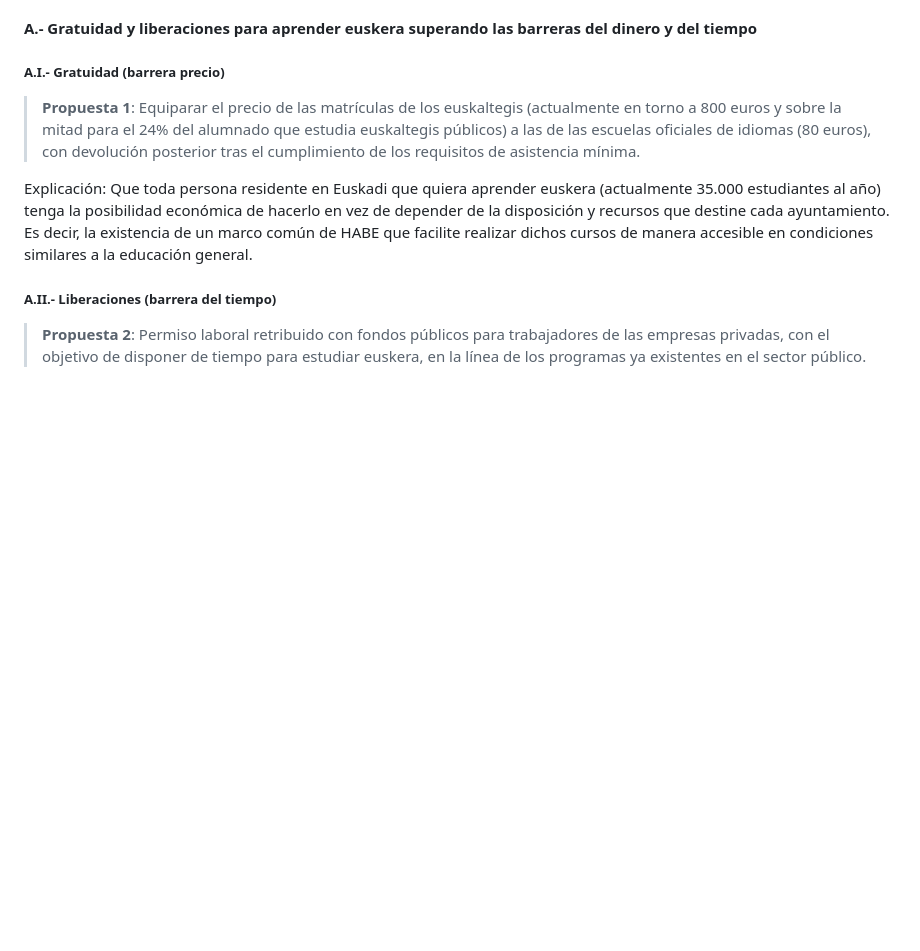
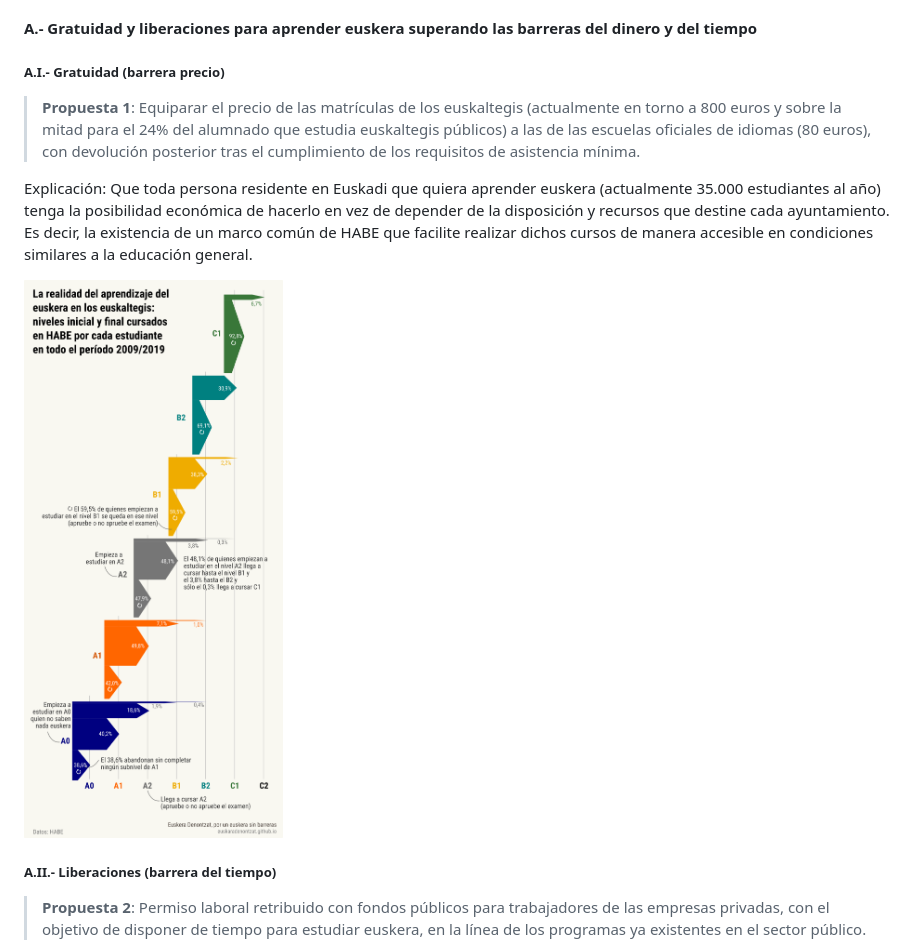
Before and after one commit to euskaradenontzat/euskaradenontzat.github.io, a Markdown page: es.md, the part around the change. Rendered like a GitHub page; pictures changed too: img/aprendizaje_euskltegis_habe_2009-2019_es.png (added); blank space fills up the shorter version.

```diff
--- a/es.md
+++ b/es.md
@@ -34,6 +34,7 @@
 
 Explicación: Que toda persona residente en Euskadi que quiera aprender euskera (actualmente 35.000 estudiantes al año) tenga la posibilidad económica de hacerlo en vez de depender de la disposición y recursos que destine cada ayuntamiento. Es decir, la existencia de un marco común de HABE que facilite realizar dichos cursos de manera accesible en condiciones similares a la educación general.
 
+<img src="img/aprendizaje_euskltegis_habe_2009-2019_es.png" alt="La realidad del aprendizaje del euskera en los euskaltegis: niveles inicial y final cursados en HABE por cada estudiante en todo el período 2009/2019">
 
 ##### A.II.- Liberaciones (barrera del tiempo)
 
```
Also changed, not shown: README.md (+1 -0 lines), img/aprendizaje_euskltegis_habe_2009-2019_eus.png (added).
